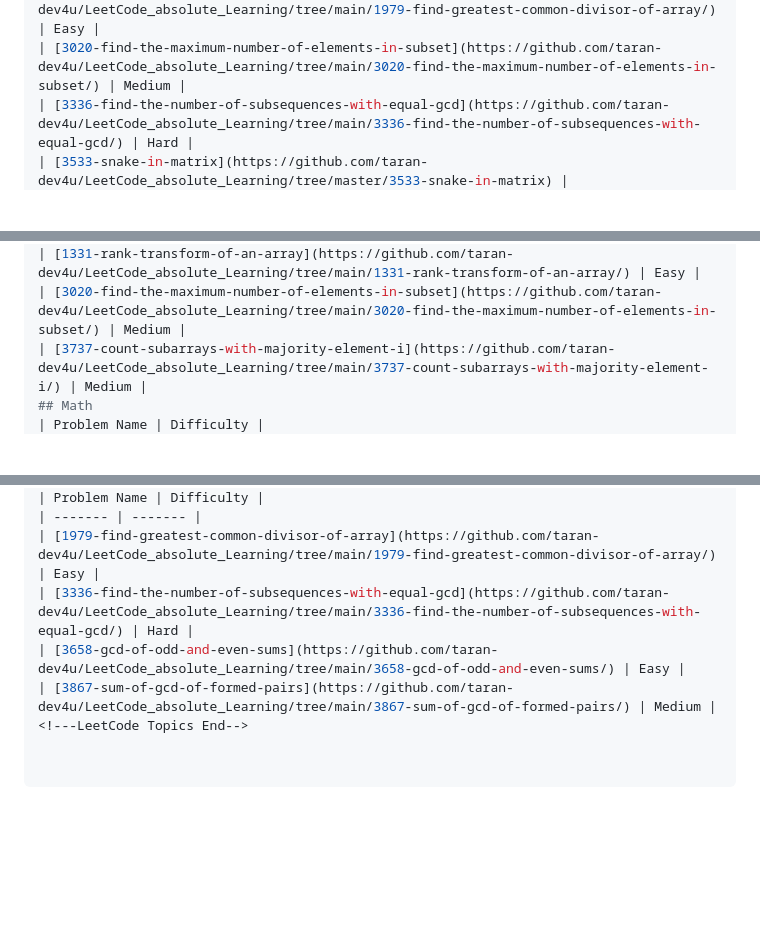
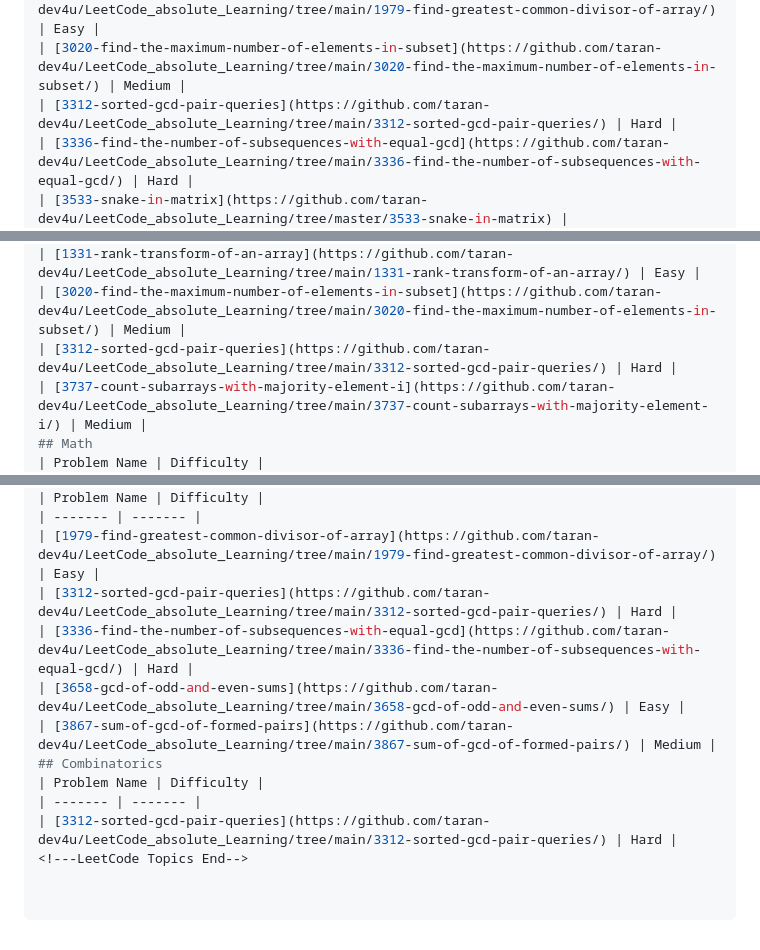
Before and after one commit to taran-dev4u/LeetCode_absolute_Learning, a Markdown page: README.md, 3 parts joined by grey strips. Drawn GitHub-style; blank space fills up the shorter version.

Commit message:
Add 3312-sorted-gcd-pair-queries to topics.

```diff
--- a/README.md
+++ b/README.md
@@ -78,6 +78,7 @@ algomap-dsa-journey/
 | [1840-maximum-building-height](https://github.com/taran-dev4u/LeetCode_absolute_Learning/tree/main/1840-maximum-building-height/) | Hard |
 | [1979-find-greatest-common-divisor-of-array](https://github.com/taran-dev4u/LeetCode_absolute_Learning/tree/main/1979-find-greatest-common-divisor-of-array/) | Easy |
 | [3020-find-the-maximum-number-of-elements-in-subset](https://github.com/taran-dev4u/LeetCode_absolute_Learning/tree/main/3020-find-the-maximum-number-of-elements-in-subset/) | Medium |
+| [3312-sorted-gcd-pair-queries](https://github.com/taran-dev4u/LeetCode_absolute_Learning/tree/main/3312-sorted-gcd-pair-queries/) | Hard |
 | [3336-find-the-number-of-subsequences-with-equal-gcd](https://github.com/taran-dev4u/LeetCode_absolute_Learning/tree/main/3336-find-the-number-of-subsequences-with-equal-gcd/) | Hard |
 | [3533-snake-in-matrix](https://github.com/taran-dev4u/LeetCode_absolute_Learning/tree/master/3533-snake-in-matrix) |
 | [3559-number-of-ways-to-assign-edge-weights-ii](https://github.com/taran-dev4u/LeetCode_absolute_Learning/tree/main/3559-number-of-ways-to-assign-edge-weights-ii/) | Hard |
@@ -94,6 +95,7 @@ algomap-dsa-journey/
 | [1189-maximum-number-of-balloons](https://github.com/taran-dev4u/LeetCode_absolute_Learning/tree/main/1189-maximum-number-of-balloons/) | Easy |
 | [1331-rank-transform-of-an-array](https://github.com/taran-dev4u/LeetCode_absolute_Learning/tree/main/1331-rank-transform-of-an-array/) | Easy |
 | [3020-find-the-maximum-number-of-elements-in-subset](https://github.com/taran-dev4u/LeetCode_absolute_Learning/tree/main/3020-find-the-maximum-number-of-elements-in-subset/) | Medium |
+| [3312-sorted-gcd-pair-queries](https://github.com/taran-dev4u/LeetCode_absolute_Learning/tree/main/3312-sorted-gcd-pair-queries/) | Hard |
 | [3737-count-subarrays-with-majority-element-i](https://github.com/taran-dev4u/LeetCode_absolute_Learning/tree/main/3737-count-subarrays-with-majority-element-i/) | Medium |
 ## Math
 | Problem Name | Difficulty |
@@ -251,7 +257,12 @@ algomap-dsa-journey/
 | Problem Name | Difficulty |
 | ------- | ------- |
 | [1979-find-greatest-common-divisor-of-array](https://github.com/taran-dev4u/LeetCode_absolute_Learning/tree/main/1979-find-greatest-common-divisor-of-array/) | Easy |
+| [3312-sorted-gcd-pair-queries](https://github.com/taran-dev4u/LeetCode_absolute_Learning/tree/main/3312-sorted-gcd-pair-queries/) | Hard |
 | [3336-find-the-number-of-subsequences-with-equal-gcd](https://github.com/taran-dev4u/LeetCode_absolute_Learning/tree/main/3336-find-the-number-of-subsequences-with-equal-gcd/) | Hard |
 | [3658-gcd-of-odd-and-even-sums](https://github.com/taran-dev4u/LeetCode_absolute_Learning/tree/main/3658-gcd-of-odd-and-even-sums/) | Easy |
 | [3867-sum-of-gcd-of-formed-pairs](https://github.com/taran-dev4u/LeetCode_absolute_Learning/tree/main/3867-sum-of-gcd-of-formed-pairs/) | Medium |
+## Combinatorics
+| Problem Name | Difficulty |
+| ------- | ------- |
+| [3312-sorted-gcd-pair-queries](https://github.com/taran-dev4u/LeetCode_absolute_Learning/tree/main/3312-sorted-gcd-pair-queries/) | Hard |
 <!---LeetCode Topics End-->
```
Also changed, not shown: other parts of README.md (+4 -0 lines).
